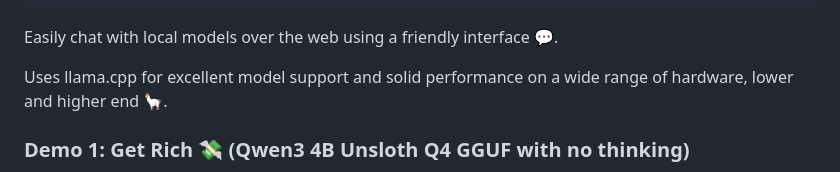
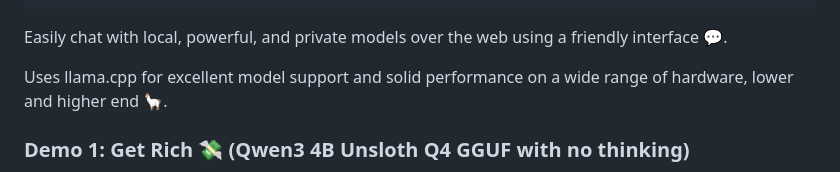
Before and after one commit to dhruvp987/ChatBox, a Markdown page: README.md, the part around the change. Drawn GitHub-style.

Commit message:
Update objective in README.md

````diff
--- a/README.md
+++ b/README.md
@@ -21,7 +21,7 @@ ____/______/______/______/______/_____"=.o|o_.--""___/______/______/______/____
 /______/______/______/______/______/______/______/______/______/______/[TomekK]
 *******************************************************************************
 ```
-Easily chat with local models over the web using a friendly interface 💬.
+Easily chat with local, powerful, and private models over the web using a friendly interface 💬.
 
 Uses llama.cpp for excellent model support and solid performance on a wide range of hardware, lower and higher end 🦙.
 
````
